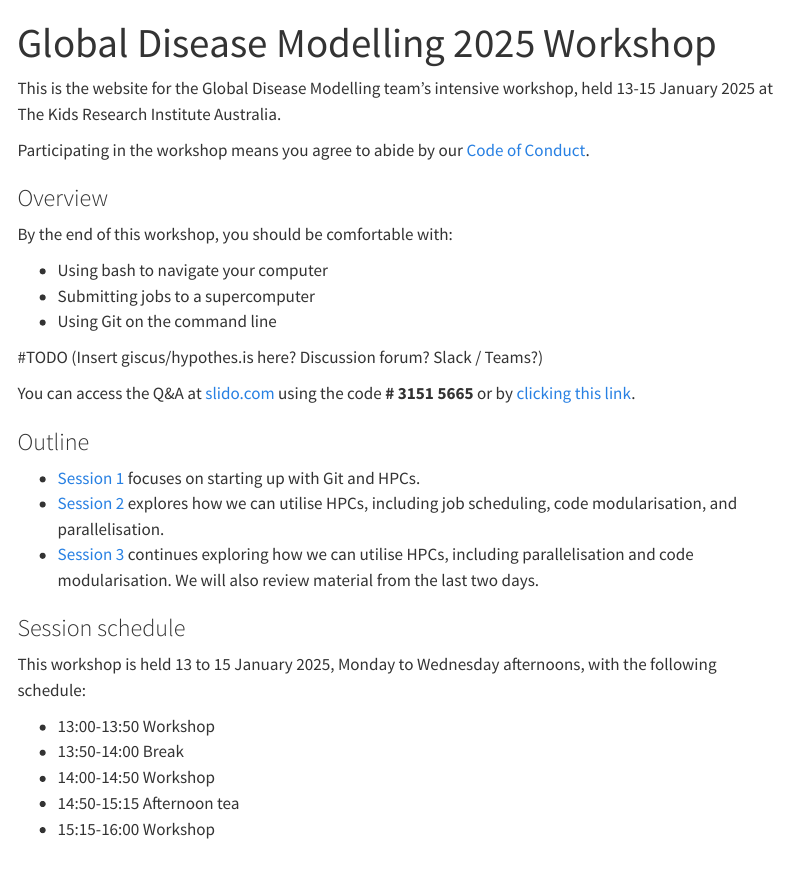
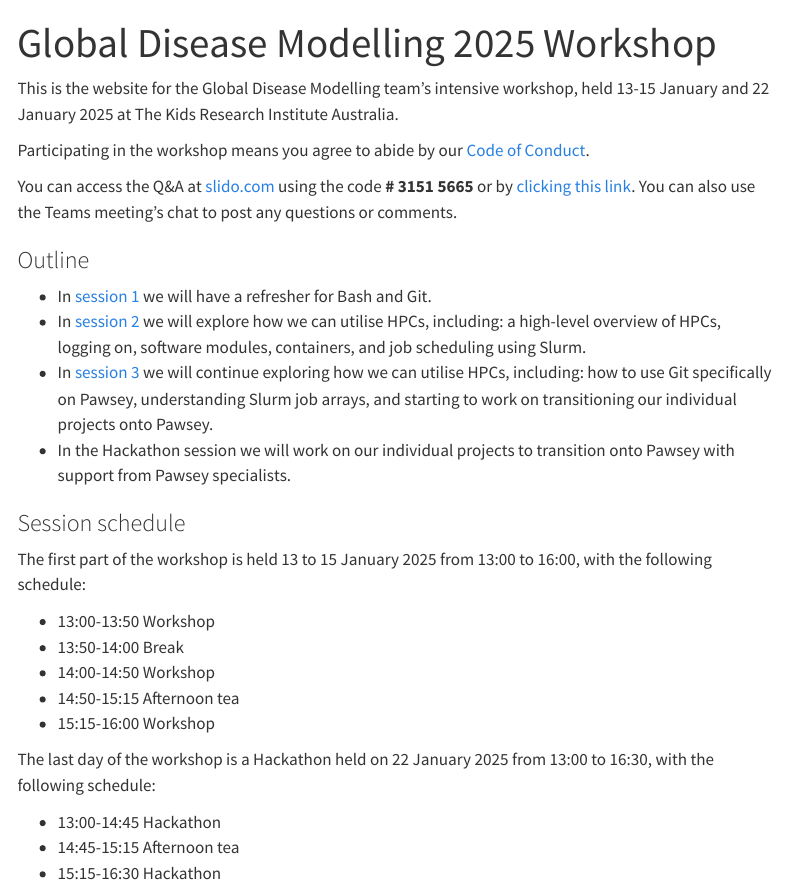
Before and after one commit to global-disease-modelling/2025-workshop, a Quarto document (index.qmd): the page in a window 1100 px wide, from its top. Rendered offline with R 4.5, knitr and Pandoc in place of Quarto, with nearby package versions; menus at the side of the page are left out.

Commit message:
:pencil: update of homepage

```diff
--- a/index.qmd
+++ b/index.qmd
@@ -3,34 +3,31 @@ title: "Global Disease Modelling 2025 Workshop"
 sidebar: true
 ---
 
-This is the website for the Global Disease Modelling team's intensive workshop, held 13-15 January 2025 at The Kids Research Institute Australia.
+This is the website for the Global Disease Modelling team's intensive workshop, held 13-15 January and 22 January 2025 at The Kids Research Institute Australia.
 
 Participating in the workshop means you agree to abide by our [Code of Conduct](code-of-conduct.qmd).
 
-### Overview
-
-By the end of this workshop, you should be comfortable with:
-
--   Using bash to navigate your computer
--   Submitting jobs to a supercomputer
--   Using Git on the command line
-
-#TODO (Insert giscus/hypothes.is here? Discussion forum? Slack / Teams?)
-
-You can access the Q&A at [slido.com](https://www.slido.com/) using the code **\# 3151 5665** or by [clicking this link](https://app.sli.do/event/t1wc4szfSZLy9CzTgTEove).
+You can access the Q&A at [slido.com](https://www.slido.com/) using the code **\# 3151 5665** or by [clicking this link](https://app.sli.do/event/t1wc4szfSZLy9CzTgTEove). You can also use the Teams meeting's chat to post any questions or comments.
 
 ### Outline
 
--   [Session 1](session-1.qmd) focuses on starting up with Git and HPCs.
--   [Session 2](session-2.qmd) explores how we can utilise HPCs, including job scheduling, code modularisation, and parallelisation.
--   [Session 3](session-3.qmd) continues exploring how we can utilise HPCs, including parallelisation and code modularisation. We will also review material from the last two days.
+-   In [session 1](session-1.qmd) we will have a refresher for Bash and Git.
+-   In [session 2](session-2.qmd) we will explore how we can utilise HPCs, including: a high-level overview of HPCs, logging on, software modules, containers, and job scheduling using Slurm.
+-   In [session 3](session-3.qmd) we will continue exploring how we can utilise HPCs, including: how to use Git specifically on Pawsey, understanding Slurm job arrays, and starting to work on transitioning our individual projects onto Pawsey.
+-   In the Hackathon session we will work on our individual projects to transition onto Pawsey with support from Pawsey specialists.
 
 ### Session schedule
 
-This workshop is held 13 to 15 January 2025, Monday to Wednesday afternoons, with the following schedule:
+The first part of the workshop is held 13 to 15 January 2025 from 13:00 to 16:00, with the following schedule:
 
 -   13:00-13:50 Workshop
 -   13:50-14:00 Break
 -   14:00-14:50 Workshop
 -   14:50-15:15 Afternoon tea
 -   15:15-16:00 Workshop
+
+The last day of the workshop is a Hackathon held on 22 January 2025 from 13:00 to 16:30, with the following schedule:
+
+-   13:00-14:45 Hackathon
+-   14:45-15:15 Afternoon tea
+-   15:15-16:30 Hackathon
```
